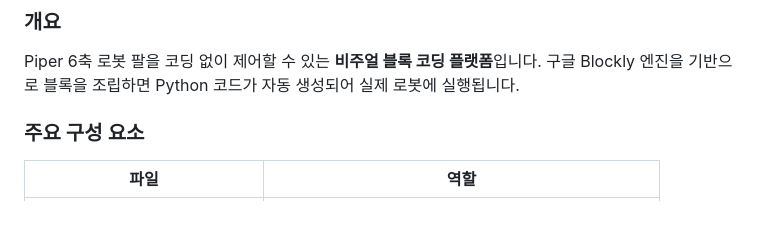
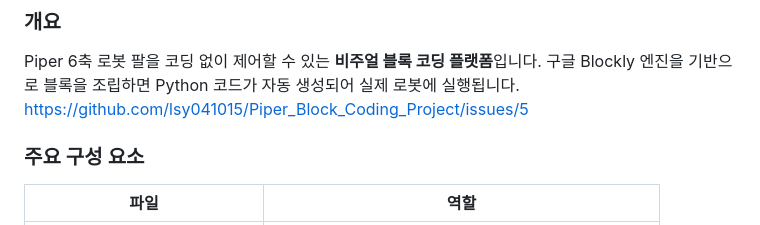
Before and after one commit to lsy041015/Piper_Block_Coding_Project, a Markdown page: README.md, the part around the change. GitHub-like rendering.

```diff
--- a/README.md
+++ b/README.md
@@ -7,6 +7,7 @@
 ### 개요
 Piper 6축 로봇 팔을 코딩 없이 제어할 수 있는 **비주얼 블록 코딩 플랫폼**입니다.
 구글 Blockly 엔진을 기반으로 블록을 조립하면 Python 코드가 자동 생성되어 실제 로봇에 실행됩니다.
+https://github.com/lsy041015/Piper_Block_Coding_Project/issues/5
 
 ### 주요 구성 요소
 
```
